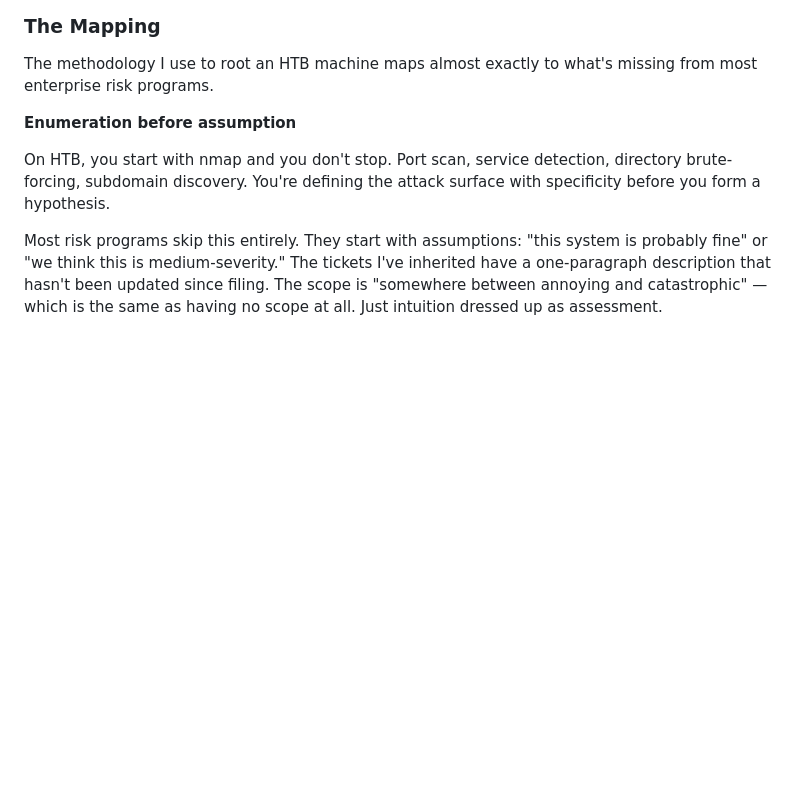
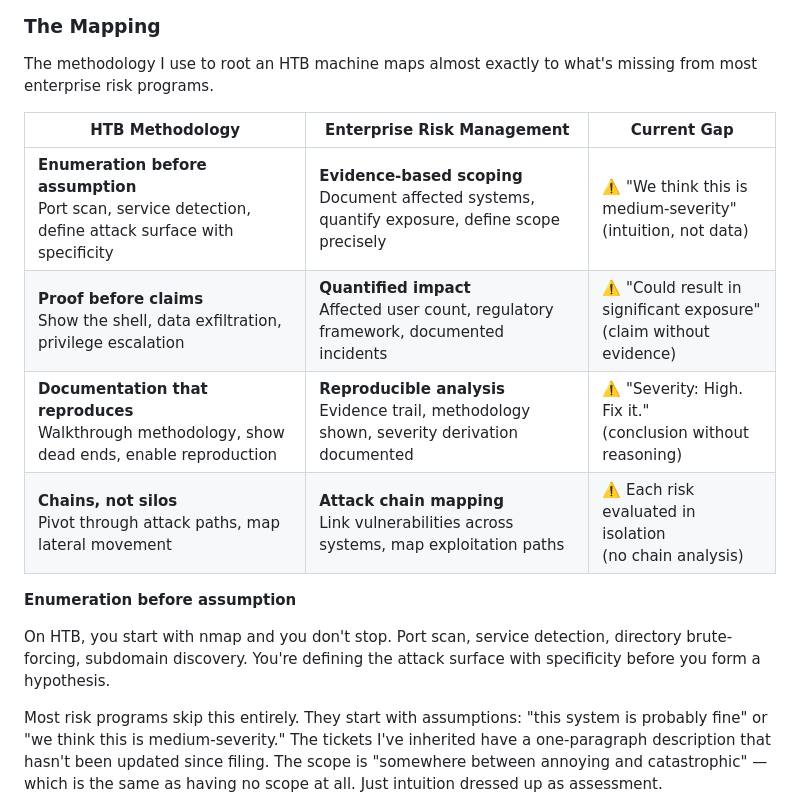
Before and after one commit to backspace-shmackspace/bksp.ca, a Markdown page: drafts/blog/001-hackthebox-to-boardroom.md, the part around one of its changes. GitHub-like rendering; blank space fills up the shorter version.

```diff
--- a/drafts/blog/001-hackthebox-to-boardroom.md
+++ b/drafts/blog/001-hackthebox-to-boardroom.md
@@ -20,6 +32,13 @@ I'd been spending my nights on HackTheBox — practicing breaking into systems w
 ### The Mapping
 
 The methodology I use to root an HTB machine maps almost exactly to what's missing from most enterprise risk programs.
+
+| HTB Methodology | Enterprise Risk Management | Current Gap |
+|---|---|---|
+| **Enumeration before assumption**<br/>Port scan, service detection, define attack surface with specificity | **Evidence-based scoping**<br/>Document affected systems, quantify exposure, define scope precisely | ⚠️ "We think this is medium-severity"<br/>(intuition, not data) |
+| **Proof before claims**<br/>Show the shell, data exfiltration, privilege escalation | **Quantified impact**<br/>Affected user count, regulatory framework, documented incidents | ⚠️ "Could result in significant exposure"<br/>(claim without evidence) |
+| **Documentation that reproduces**<br/>Walkthrough methodology, show dead ends, enable reproduction | **Reproducible analysis**<br/>Evidence trail, methodology shown, severity derivation documented | ⚠️ "Severity: High. Fix it."<br/>(conclusion without reasoning) |
+| **Chains, not silos**<br/>Pivot through attack paths, map lateral movement | **Attack chain mapping**<br/>Link vulnerabilities across systems, map exploitation paths | ⚠️ Each risk evaluated in isolation<br/>(no chain analysis) |
 
 **Enumeration before assumption**
 
```
Also changed, not shown: other parts of drafts/blog/001-hackthebox-to-boardroom.md (+35 -0 lines).
